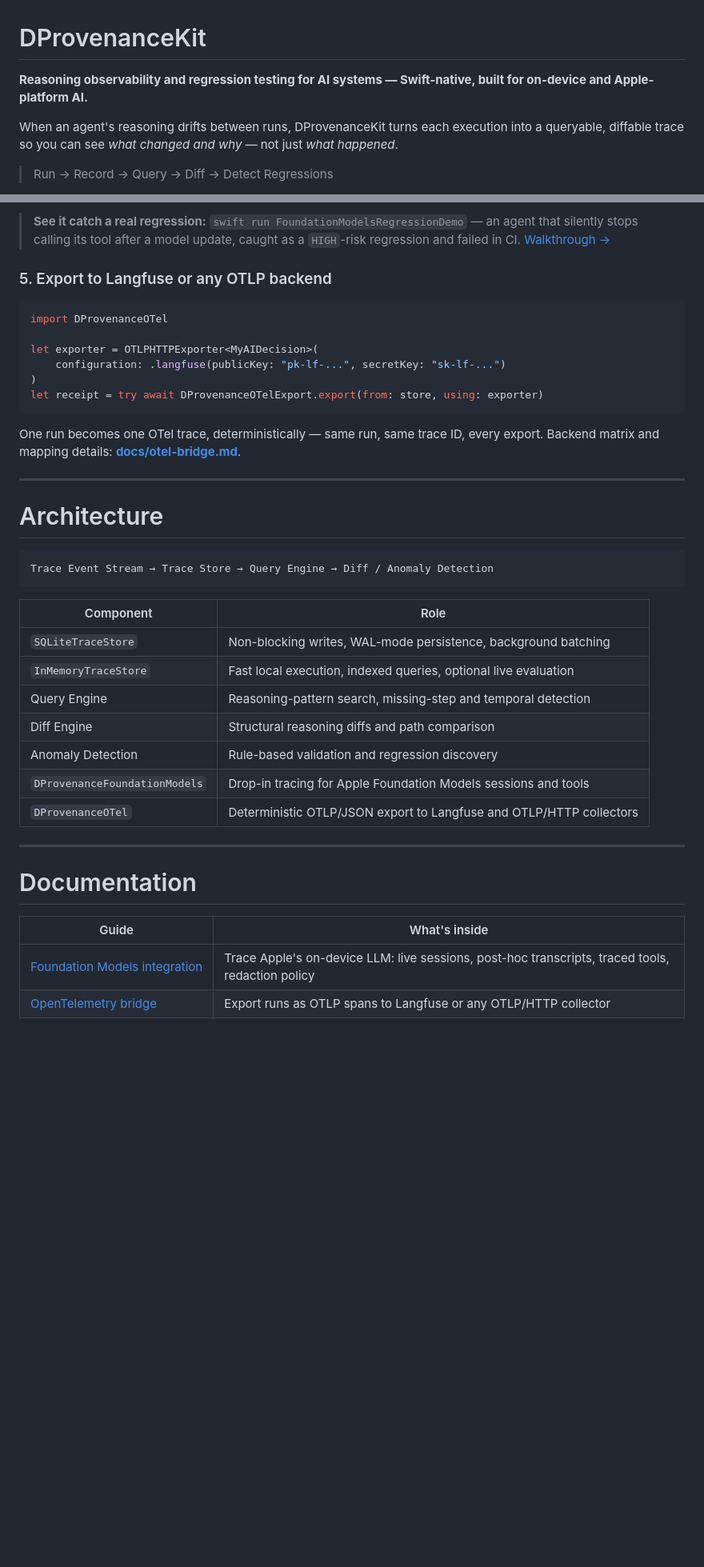
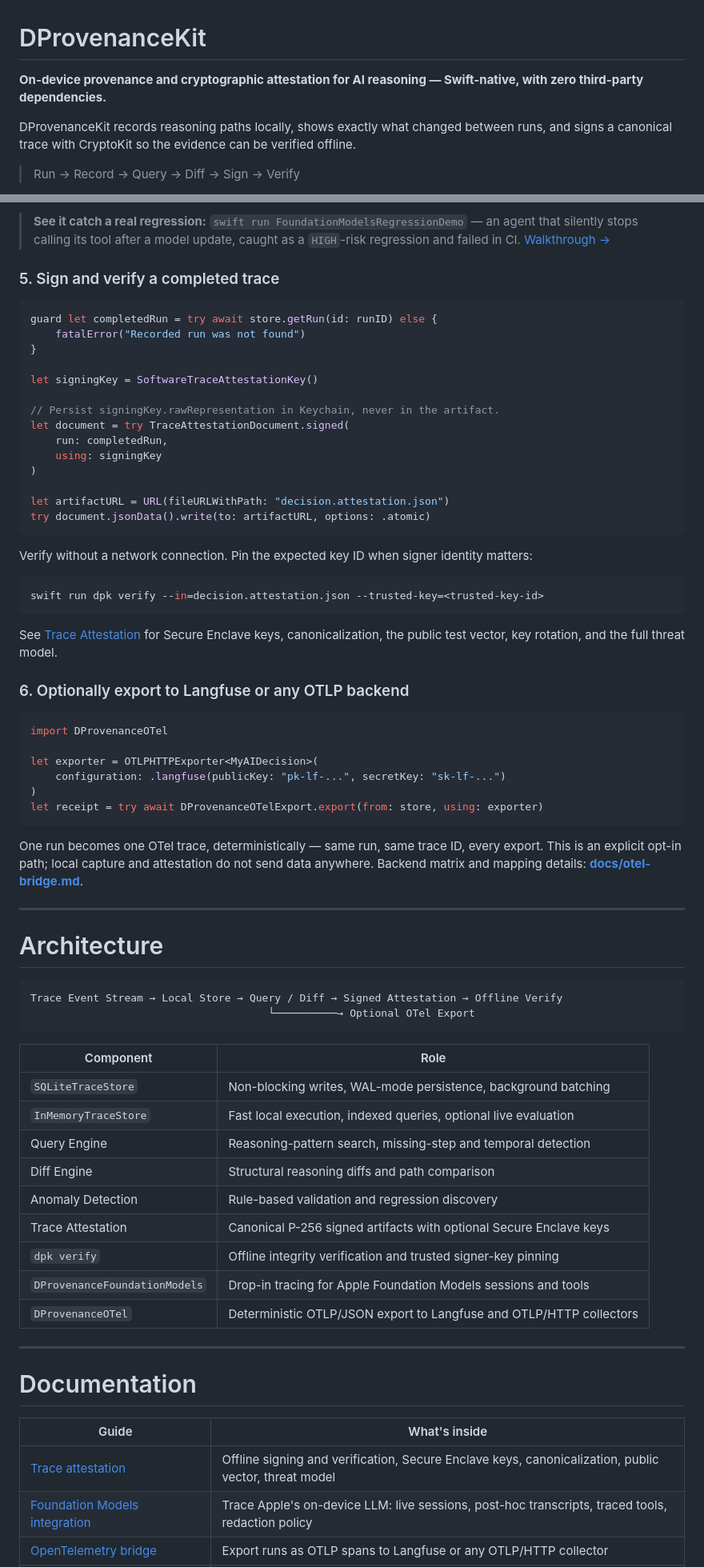
Before and after one commit to Therealdk8890/DProvenanceKit, a Markdown page: README.md, 2 parts joined by grey strips. Shown at 80% size. GitHub-like rendering; blank space fills up the shorter version.

Commit message:
docs: lead with on-device trace attestation

````diff
--- a/README.md
+++ b/README.md
@@ -1,9 +1,9 @@
 # DProvenanceKit
 
-**Reasoning observability and regression testing for AI systems — Swift-native, built for on-device and Apple-platform AI.**
+**On-device provenance and cryptographic attestation for AI reasoning — Swift-native, with zero third-party dependencies.**
 
-When an agent's reasoning drifts between runs, DProvenanceKit turns each execution into a queryable, diffable trace so you can see *what changed and why* — not just *what happened*.
+DProvenanceKit records reasoning paths locally, shows exactly what changed between runs, and signs a canonical trace with CryptoKit so the evidence can be verified offline.
 
-> Run → Record → Query → Diff → Detect Regressions
+> Run → Record → Query → Diff → Sign → Verify
 
 [![CI](https://github.com/Therealdk8890/DProvenanceKit/actions/workflows/ci.yml/badge.svg)](https://github.com/Therealdk8890/DProvenanceKit/actions/workflows/ci.yml)
@@ -336,7 +359,34 @@ Every prompt, response, tool call, and generation error is now a queryable trace
 
 > **See it catch a real regression:** `swift run FoundationModelsRegressionDemo` — an agent that silently stops calling its tool after a model update, caught as a `HIGH`-risk regression and failed in CI. [Walkthrough →](docs/foundation-models-regression-demo.md)
 
-### 5. Export to Langfuse or any OTLP backend
+### 5. Sign and verify a completed trace
+
+```swift
+guard let completedRun = try await store.getRun(id: runID) else {
+    fatalError("Recorded run was not found")
+}
+
+let signingKey = SoftwareTraceAttestationKey()
+
+// Persist signingKey.rawRepresentation in Keychain, never in the artifact.
+let document = try TraceAttestationDocument.signed(
+    run: completedRun,
+    using: signingKey
+)
+
+let artifactURL = URL(fileURLWithPath: "decision.attestation.json")
+try document.jsonData().write(to: artifactURL, options: .atomic)
+```
+
+Verify without a network connection. Pin the expected key ID when signer identity matters:
+
+```sh
+swift run dpk verify --in=decision.attestation.json --trusted-key=<trusted-key-id>
+```
+
+See [Trace Attestation](docs/ATTESTATION.md) for Secure Enclave keys, canonicalization, the public test vector, key rotation, and the full threat model.
+
+### 6. Optionally export to Langfuse or any OTLP backend
 
 ```swift
 import DProvenanceOTel
@@ -347,14 +397,15 @@ let exporter = OTLPHTTPExporter<MyAIDecision>(
 let receipt = try await DProvenanceOTelExport.export(from: store, using: exporter)
 ```
 
-One run becomes one OTel trace, deterministically — same run, same trace ID, every export. Backend matrix and mapping details: **[docs/otel-bridge.md](docs/otel-bridge.md)**.
+One run becomes one OTel trace, deterministically — same run, same trace ID, every export. This is an explicit opt-in path; local capture and attestation do not send data anywhere. Backend matrix and mapping details: **[docs/otel-bridge.md](docs/otel-bridge.md)**.
 
 ---
 
 # Architecture
 
 ```
-Trace Event Stream → Trace Store → Query Engine → Diff / Anomaly Detection
+Trace Event Stream → Local Store → Query / Diff → Signed Attestation → Offline Verify
+                                      └──────────→ Optional OTel Export
 ```
 
 | Component            | Role                                                              |
@@ -364,6 +415,8 @@ Trace Event Stream → Trace Store → Query Engine → Diff / Anomaly Detection
 | Query Engine         | Reasoning-pattern search, missing-step and temporal detection      |
 | Diff Engine          | Structural reasoning diffs and path comparison                     |
 | Anomaly Detection    | Rule-based validation and regression discovery                     |
+| Trace Attestation    | Canonical P-256 signed artifacts with optional Secure Enclave keys |
+| `dpk verify`         | Offline integrity verification and trusted signer-key pinning       |
 | `DProvenanceFoundationModels` | Drop-in tracing for Apple Foundation Models sessions and tools |
 | `DProvenanceOTel`    | Deterministic OTLP/JSON export to Langfuse and OTLP/HTTP collectors |
 
@@ -373,6 +426,7 @@ Trace Event Stream → Trace Store → Query Engine → Diff / Anomaly Detection
 
 | Guide | What's inside |
 | ----- | ------------- |
+| [Trace attestation](docs/ATTESTATION.md) | Offline signing and verification, Secure Enclave keys, canonicalization, public vector, threat model |
 | [Foundation Models integration](docs/foundation-models.md) | Trace Apple's on-device LLM: live sessions, post-hoc transcripts, traced tools, redaction policy |
 | [OpenTelemetry bridge](docs/otel-bridge.md) | Export runs as OTLP spans to Langfuse or any OTLP/HTTP collector |
 | [Trace replay](docs/REPLAY.md) | Reconstruct a run's span tree as of any point in time, with integrity manifests |
````
Also changed, not shown: other parts of README.md (+37 -18 lines), CHANGELOG.md (+6 -0 lines).
